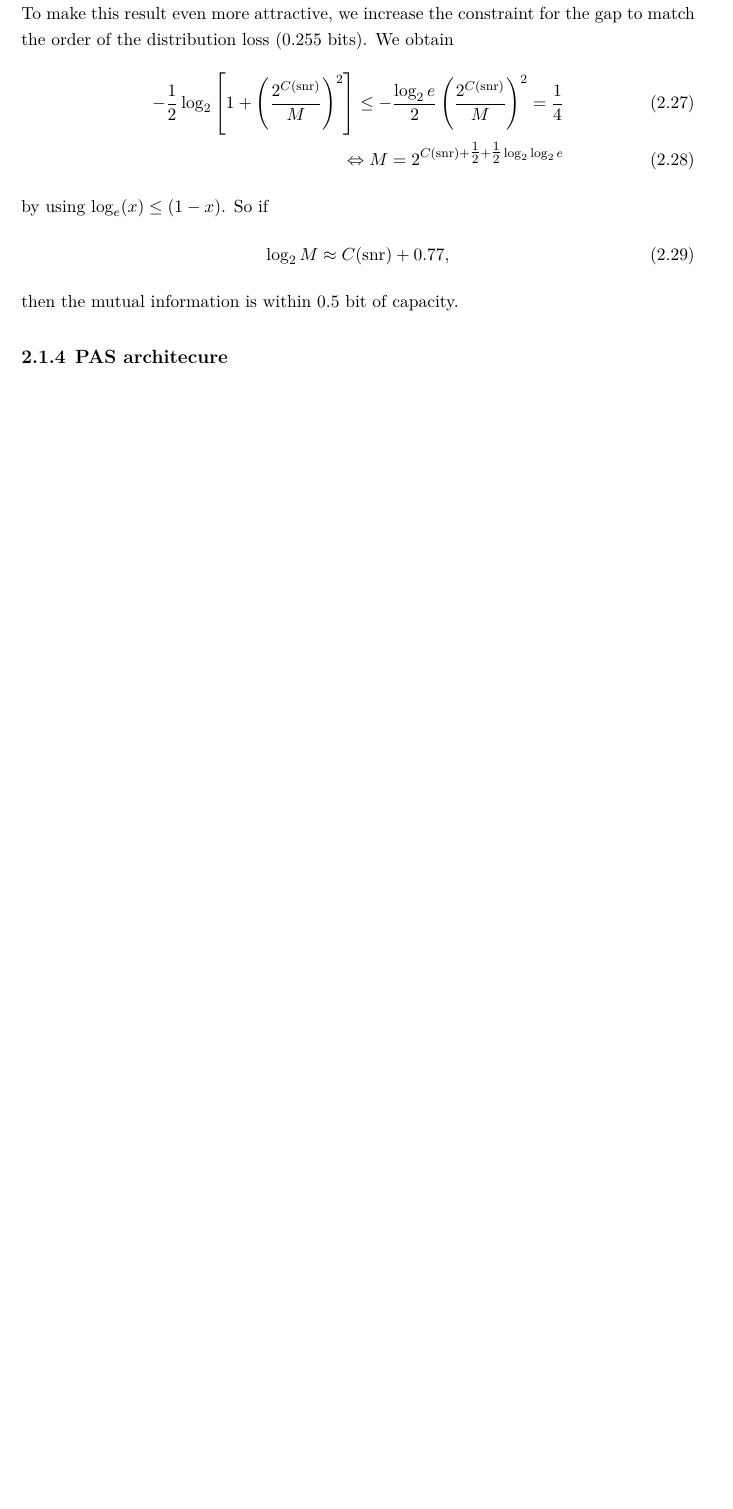
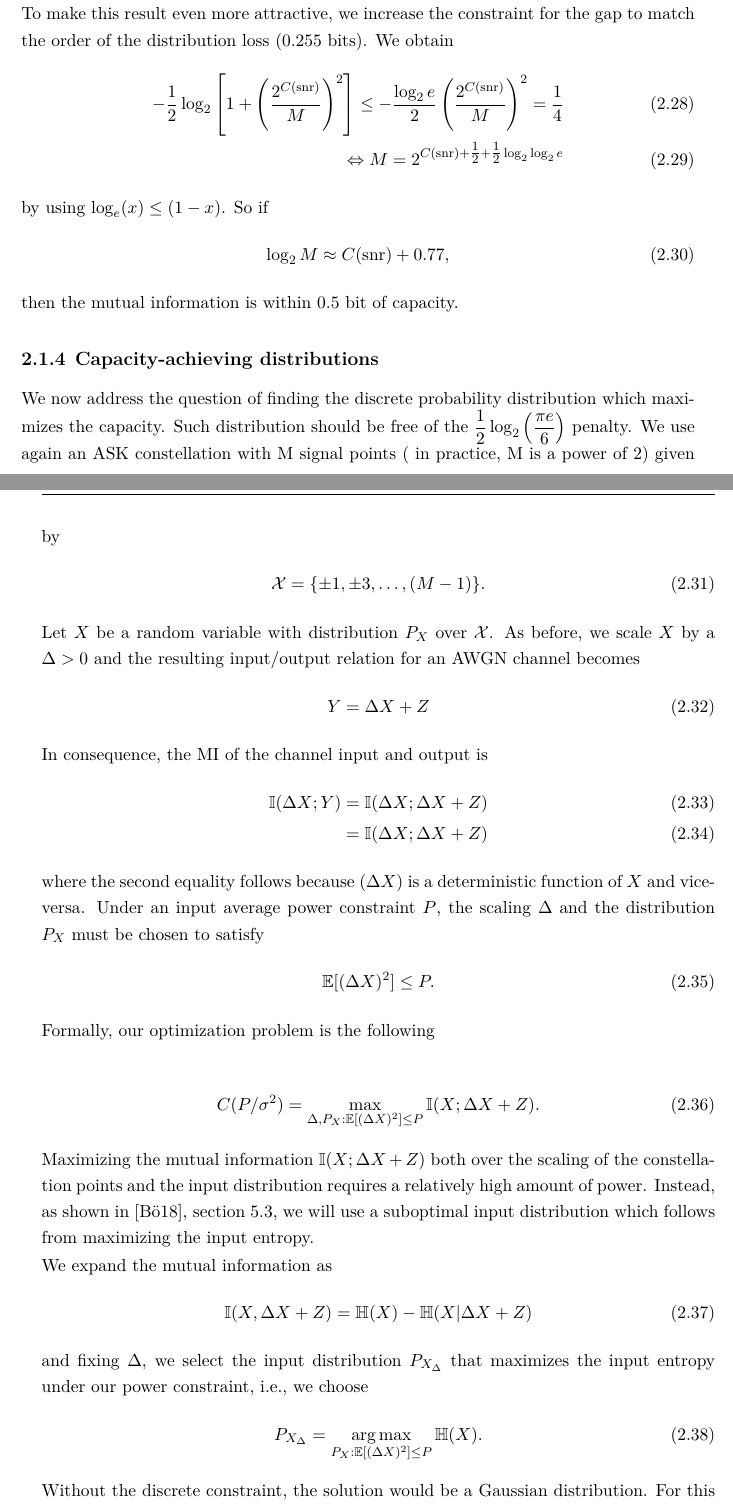
Before and after one commit to davideandres95/pcs-research-intership, a LaTeX thesis (documentation/main.tex, which reads documentation/chapters/2_preliminaries.tex, documentation/utils/acronyms.tex): part of page 15 of 26 before the commit and two parts of pages 15 and 16 of 28 after it, the two joined at a grey line, cut so that both start at the same text, the shorter picture padded with empty space. Compiled offline with XeLaTeX.

Commit message:
preliminaries MB dist

```diff
--- a/documentation/chapters/2_preliminaries.tex
+++ b/documentation/chapters/2_preliminaries.tex
@@ -108,4 +112,43 @@ by using $\log_e(x)\leq (1-x)$. So if
 then the mutual information is within 0.5 bit of capacity.
 
 % Write about Maxwel-Boltxman distributions...
-\subsection{PAS architecure}
+\subsection{Capacity-achieving distributions}
+We now address the question of finding the discrete probability distribution which maximizes the capacity. Such distribution should be free of the $ \dfrac{1}{2} \log_{2} \left(\dfrac{\pi e}{6}\right)$ penalty. We use again an \cGls{ask} constellation with M signal points ( in practice, M is a power of 2) given by
+\begin{align}
+	\mathcal{X} = \{\pm 1, \pm 3,\dots, (M-1)\}.
+\end{align}
+
+Let $X$ be a random variable with distribution $P_X$ over $\mathcal{X}$. As before, we scale $X$ by a $\Delta > 0$ and the resulting input/output relation for an \cGls{awgn} channel becomes
+\begin{align}
+	Y = \Delta X + Z
+\end{align}
+
+In consequence, the \cGls{mi} of the channel input and output is
+\begin{align}
+	\mathbb{I}(\Delta X; Y) &= \mathbb{I}(\Delta X; \Delta X + Z)\\
+	&= \mathbb{I}(\Delta X; \Delta X + Z)
+\end{align}
+
+where the second equality follows because $(\Delta X)$ is a deterministic function of $X$ and vice-versa. Under an input average power constraint $P$, the scaling $\Delta$ and the distribution $P_X$ must be chosen to satisfy
+\begin{align}
+	\mathbb{E}[(\Delta X)^2] \leq P.
+\end{align}
+
+Formally, our optimization problem is the following
+
+\begin{align}
+	C(P/\sigma^2) &= \max\limits_{\Delta, P_X :\mathbb{E}[(\Delta X)^2] \leq P} \mathbb{I}(X;\Delta X+Z).
+\end{align}
+
+Maximizing the mutual information $\mathbb{I}(X;\Delta X+Z)$ both over the scaling of the constellation points and the input distribution requires a relatively high amount of power. Instead, as shown in \cite{Boecherer_CM}, section 5.3, we will use a suboptimal input distribution which follows from maximizing the input entropy.
+
+We expand the mutual information as
+\begin{align}
+	\mathbb{I}(X,\Delta X+Z) &= \mathbb{H}(X) - \mathbb{H}(X| \Delta X+Z)
+\end{align}
+and fixing $\Delta$, we select the input distribution $P_{X_\Delta}$ that maximizes the input entropy under our power constraint, i.e., we choose
+\begin{align}
+	P_{X_\Delta} &= \argmax\limits_{P_X:\mathbb{E}[(\Delta X)^2] \leq P} \mathbb{H}(X).
+\end{align}
+Without the discrete constraint, the solution would be a Gaussian distribution. For this reason we explore sampled Gaussian distributions, also known as \cGls{mb} distributions. For each $\mathcal{X} = \{\pm1, \pm 3,\dots, (M-1)\}$, define
+\begin{align}
--- a/documentation/main.tex
+++ b/documentation/main.tex
@@ -1,11 +1,14 @@
 % Load the institute for communications engineering document class
-\documentclass[chair=lut]{ICEthesis} % options for the chair are lnt (default), lut or cod
+\documentclass[chair=lnt	]{ICEthesis} % options for the chair are lnt (default), lut or cod
 
 \input{utils/packages}
 \input{utils/misc}
 \input{utils/acronyms}
 \usepackage{physics}
 \newtheorem{theorem}{Theorem}
+
+\DeclareMathOperator*{\argmax}{arg\,max}
+\DeclareMathOperator*{\argmin}{arg\,min}
 
 \begin{document}
 % ##########
--- a/documentation/utils/acronyms.tex
+++ b/documentation/utils/acronyms.tex
@@ -42,3 +42,5 @@
 \newacronym{sgd} {SGD} {stochastic gradient descent}
 %
 \newacronym{mi} {MI} {mutual information}
+%
+\newacronym{mb} {MB} {Maxwell-Boltzmann}
```
Also changed, not shown: documentation/main.pdf, documentation/chapters/2_preliminaries.tex (37 more changed lines).
